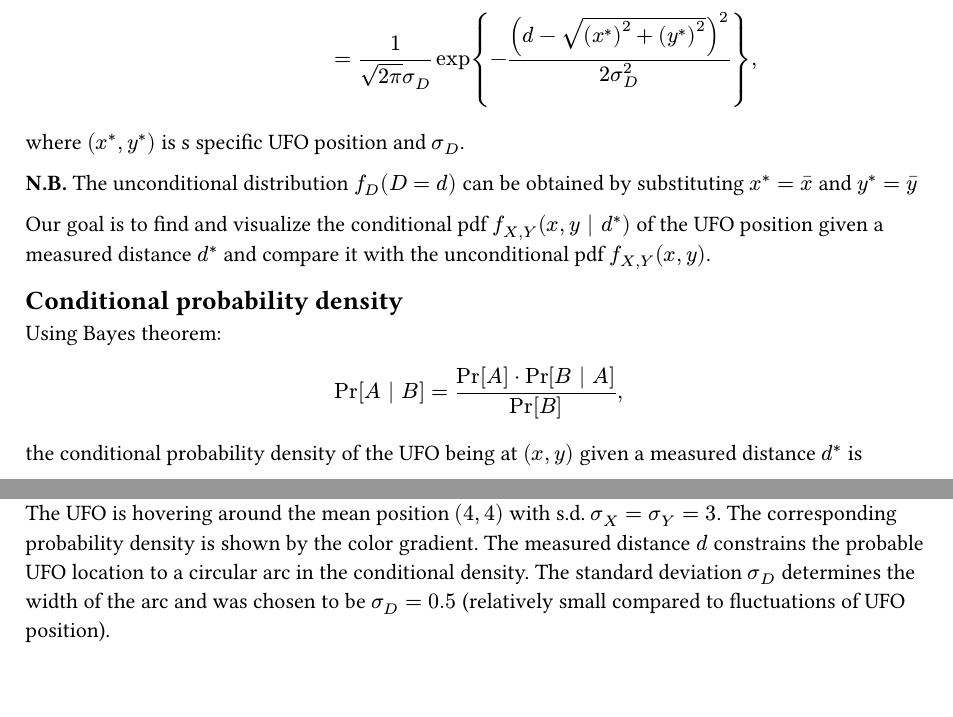
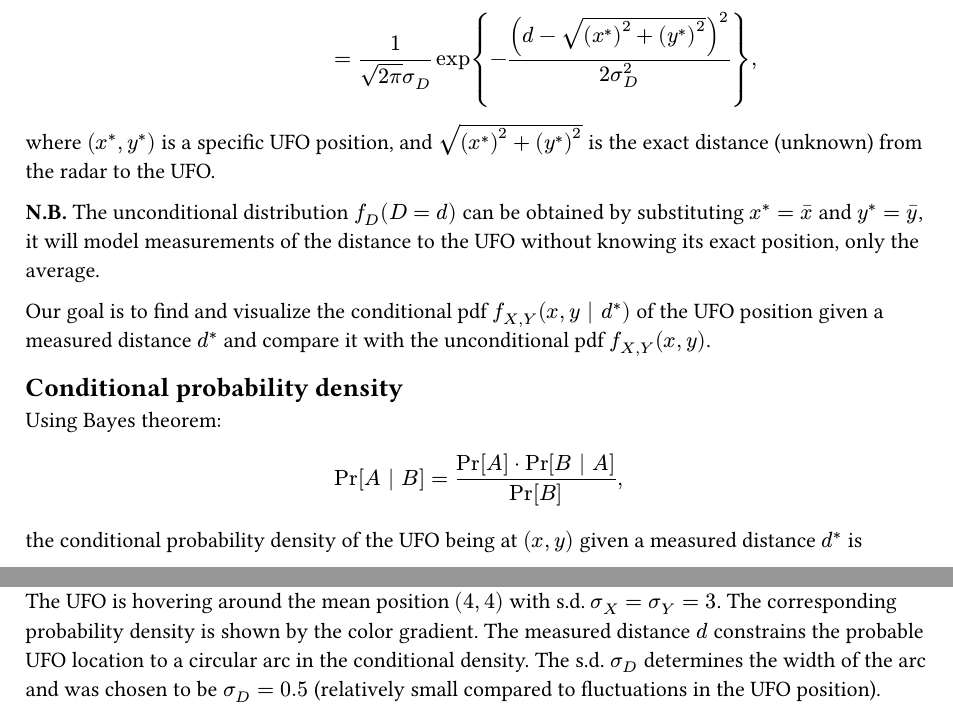
Before and after one commit to vsheg/website, a Typst document (posts/2023-10-31-conditional-probability/_content.typ): two parts of pages 1 and 2 of 2, joined at a grey line, cut so that both start at the same text, the shorter picture padded with empty space. Compiled offline with Typst 0.15.

Commit message:
fix: correct text

```diff
--- a/posts/2023-10-31-conditional-probability/_content.typ
+++ b/posts/2023-10-31-conditional-probability/_content.typ
@@ -29,9 +29,12 @@ $
                      &= 1 / (sqrt(2 pi) sigma_D) exp {-(d - sqrt((x^*)^2 + (y^*)^2))^2 / (2 sigma^2_D)},
 $
 
-where $(x^*, y^*)$ is s specific UFO position and $sigma_D$.
+where $(x^*, y^*)$ is a specific UFO position, and $sqrt((x^*)^2 + (y^*)^2)$ is the exact
+distance (unknown) from the radar to the UFO.
 
-*N.B.* The unconditional distribution $f_D (D=d)$ can be obtained by substituting $x^*=macron(x)$ and $y^*=macron(y)$
+*N.B.* The unconditional distribution $f_D (D=d)$ can be obtained by substituting $x^*=macron(x)$ and $y^*=macron(y)$,
+it will model measurements of the distance to the UFO without knowing its exact position,
+only the average.
 
 Our goal is to find and visualize the conditional pdf $f_(X,Y) (x, y | d^*)$ of the UFO
 position given a measured distance $d^*$ and compare it with the unconditional pdf $f_(X,Y) (x, y)$.
@@ -88,7 +91,7 @@ The non-directional radar at position $(0, 0)$ measures distance $d$ (depicted a
 circle) to the UFO. The UFO is hovering around the mean position $(4, 4)$ with s.d. $sigma_X = sigma_Y = 3$.
 The corresponding probability density is shown by the color gradient. The measured
 distance $d$ constrains the probable UFO location to a circular arc in the conditional
-density. The standard deviation $sigma_D$ determines the width of the arc and was chosen
-to be $sigma_D = 0.5$ (relatively small compared to fluctuations of UFO position).
+density. The s.d. $sigma_D$ determines the width of the arc and was chosen to be $sigma_D = 0.5$ (relatively
+small compared to fluctuations in the UFO position).
 
 // embed code
```
